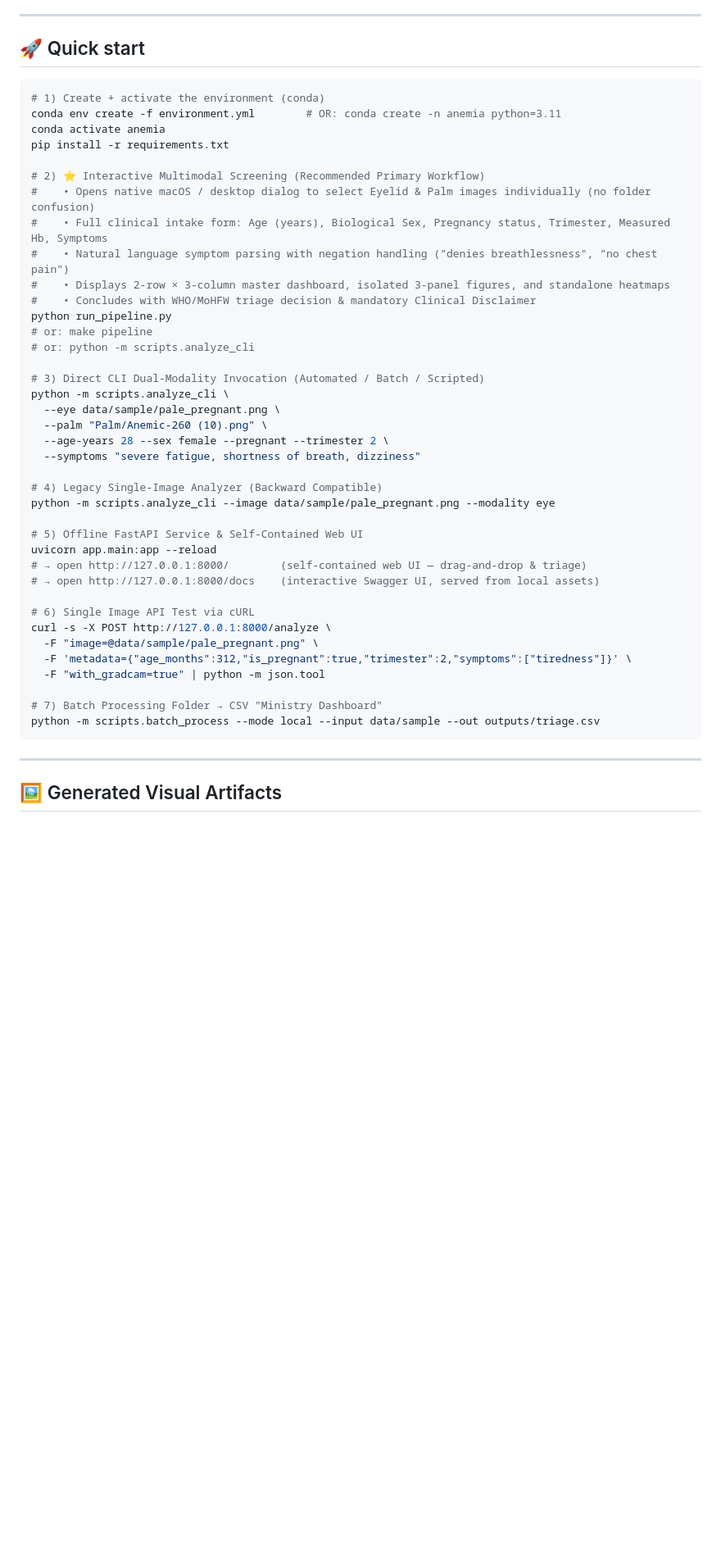
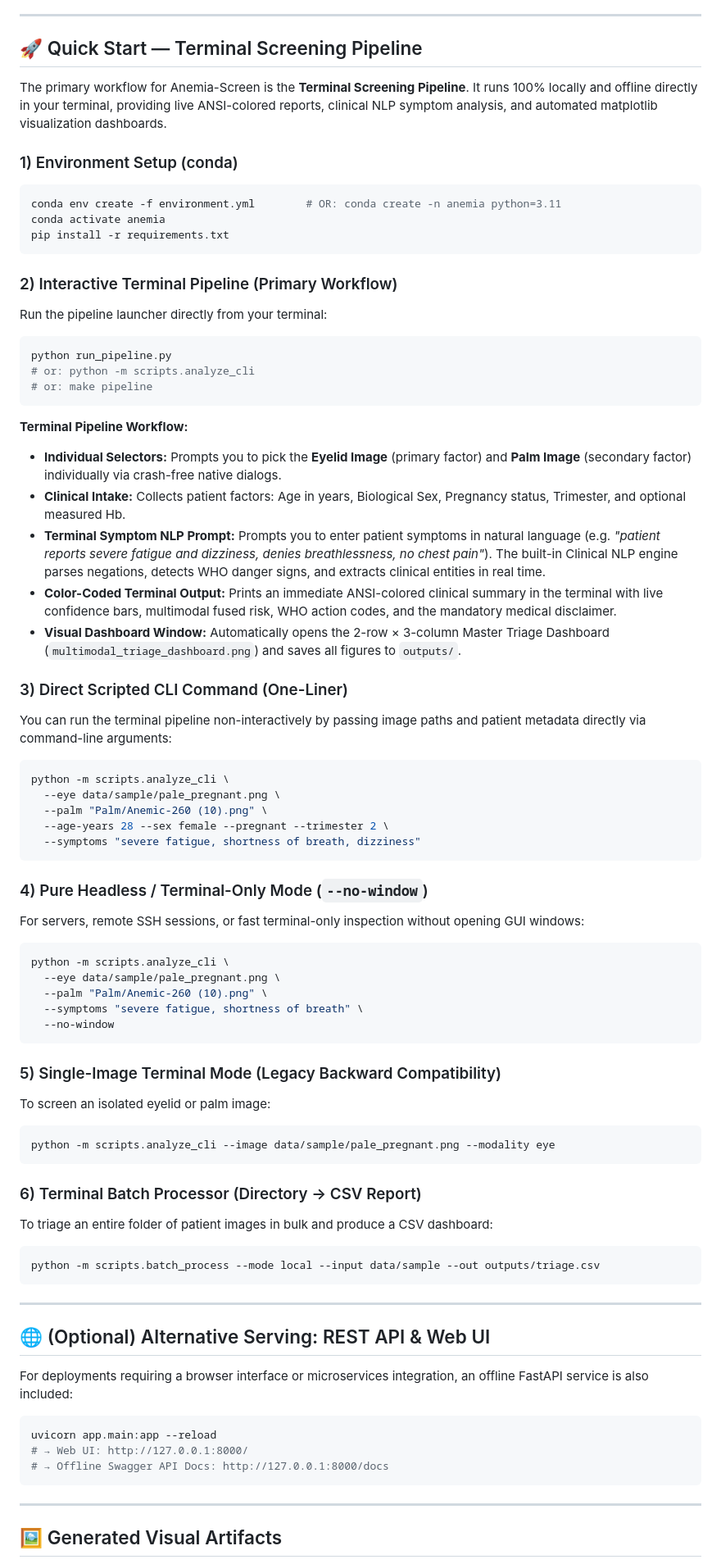
Before and after one commit to x2Allen2775/ForOne--Cline-Submission, a Markdown page: README.md, the part around the change. Shown at 82% size. GitHub-like rendering; blank space fills up the shorter version.

Commit message:
docs: focus Quick Start on terminal screening pipeline

````diff
--- a/README.md
+++ b/README.md
@@ -82,48 +82,76 @@ Implements the **Anemia Loop** decision table. Rules are evaluated **most-urgent
 
 ---
 
-## 🚀 Quick start
+## 🚀 Quick Start — Terminal Screening Pipeline
 
+The primary workflow for Anemia-Screen is the **Terminal Screening Pipeline**. It runs 100% locally and offline directly in your terminal, providing live ANSI-colored reports, clinical NLP symptom analysis, and automated matplotlib visualization dashboards.
+
+### 1) Environment Setup (conda)
 ```bash
-# 1) Create + activate the environment (conda)
 conda env create -f environment.yml        # OR: conda create -n anemia python=3.11
 conda activate anemia
 pip install -r requirements.txt
+```
 
-# 2) ⭐ Interactive Multimodal Screening (Recommended Primary Workflow)
-#    • Opens native macOS / desktop dialog to select Eyelid & Palm images individually (no folder confusion)
-#    • Full clinical intake form: Age (years), Biological Sex, Pregnancy status, Trimester, Measured Hb, Symptoms
-#    • Natural language symptom parsing with negation handling ("denies breathlessness", "no chest pain")
-#    • Displays 2-row × 3-column master dashboard, isolated 3-panel figures, and standalone heatmaps
-#    • Concludes with WHO/MoHFW triage decision & mandatory Clinical Disclaimer
+### 2) Interactive Terminal Pipeline (Primary Workflow)
+Run the pipeline launcher directly from your terminal:
+```bash
 python run_pipeline.py
+# or: python -m scripts.analyze_cli
 # or: make pipeline
-# or: python -m scripts.analyze_cli
+```
 
-# 3) Direct CLI Dual-Modality Invocation (Automated / Batch / Scripted)
+**Terminal Pipeline Workflow:**
+- **Individual Selectors:** Prompts you to pick the **Eyelid Image** (primary factor) and **Palm Image** (secondary factor) individually via crash-free native dialogs.
+- **Clinical Intake:** Collects patient factors: Age in years, Biological Sex, Pregnancy status, Trimester, and optional measured Hb.
+- **Terminal Symptom NLP Prompt:** Prompts you to enter patient symptoms in natural language (e.g. *"patient reports severe fatigue and dizziness, denies breathlessness, no chest pain"*). The built-in Clinical NLP engine parses negations, detects WHO danger signs, and extracts clinical entities in real time.
+- **Color-Coded Terminal Output:** Prints an immediate ANSI-colored clinical summary in the terminal with live confidence bars, multimodal fused risk, WHO action codes, and the mandatory medical disclaimer.
+- **Visual Dashboard Window:** Automatically opens the 2-row × 3-column Master Triage Dashboard (`multimodal_triage_dashboard.png`) and saves all figures to `outputs/`.
+
+### 3) Direct Scripted CLI Command (One-Liner)
+You can run the terminal pipeline non-interactively by passing image paths and patient metadata directly via command-line arguments:
+```bash
 python -m scripts.analyze_cli \
   --eye data/sample/pale_pregnant.png \
   --palm "Palm/Anemic-260 (10).png" \
   --age-years 28 --sex female --pregnant --trimester 2 \
   --symptoms "severe fatigue, shortness of breath, dizziness"
+```
 
-# 4) Legacy Single-Image Analyzer (Backward Compatible)
+### 4) Pure Headless / Terminal-Only Mode (`--no-window`)
+For servers, remote SSH sessions, or fast terminal-only inspection without opening GUI windows:
+```bash
+python -m scripts.analyze_cli \
+  --eye data/sample/pale_pregnant.png \
+  --palm "Palm/Anemic-260 (10).png" \
+  --symptoms "severe fatigue, shortness of breath" \
+  --no-window
+```
+
+### 5) Single-Image Terminal Mode (Legacy Backward Compatibility)
+To screen an isolated eyelid or palm image:
+```bash
 python -m scripts.analyze_cli --image data/sample/pale_pregnant.png --modality eye
+```
 
-# 5) Offline FastAPI Service & Self-Contained Web UI
-uvicorn app.main:app --reload
-# → open http://127.0.0.1:8000/        (self-contained web UI — drag-and-drop & triage)
-# → open http://127.0.0.1:8000/docs    (interactive Swagger UI, served from local assets)
-
-# 6) Single Image API Test via cURL
-curl -s -X POST http://127.0.0.1:8000/analyze \
-  -F "image=@data/sample/pale_pregnant.png" \
-  -F 'metadata={"age_months":312,"is_pregnant":true,"trimester":2,"symptoms":["tiredness"]}' \
-  -F "with_gradcam=true" | python -m json.tool
-
-# 7) Batch Processing Folder → CSV "Ministry Dashboard"
+### 6) Terminal Batch Processor (Directory → CSV Report)
+To triage an entire folder of patient images in bulk and produce a CSV dashboard:
+```bash
 python -m scripts.batch_process --mode local --input data/sample --out outputs/triage.csv
 ```
+
+---
+
+## 🌐 (Optional) Alternative Serving: REST API & Web UI
+
+For deployments requiring a browser interface or microservices integration, an offline FastAPI service is also included:
+
+```bash
+uvicorn app.main:app --reload
+# → Web UI: http://127.0.0.1:8000/
+# → Offline Swagger API Docs: http://127.0.0.1:8000/docs
+```
+
 
 ---
 
````
